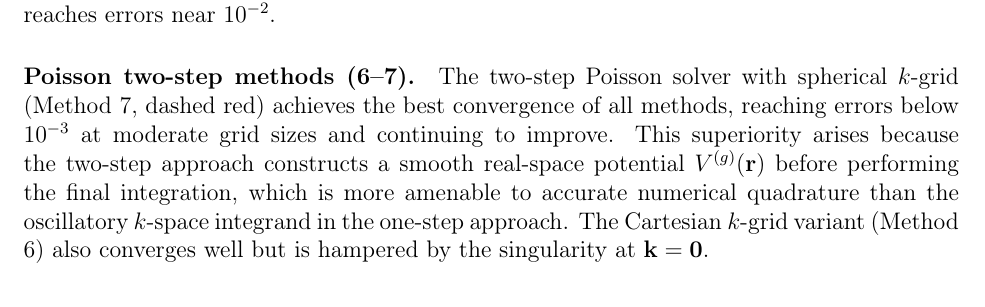
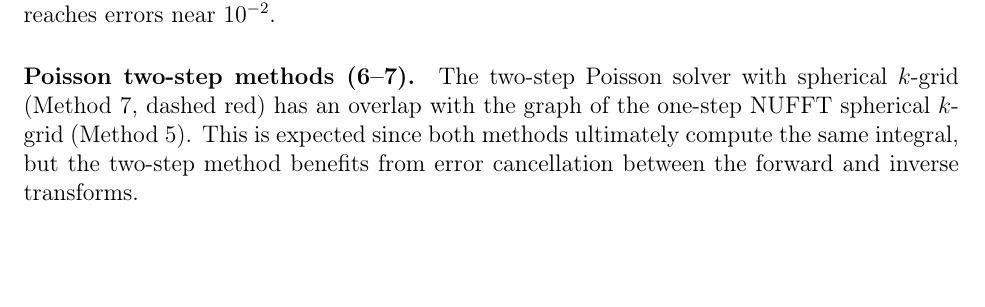
Before and after one commit to mohammadahmadteq/poisson-nufft, a LaTeX paper (Report/report.tex): part of page 10 of 13, cut so that both start at the same text. Compiled offline with pdfLaTeX.

Commit message:
final fixes

```diff
--- a/Report/report.tex
+++ b/Report/report.tex
@@ -297,7 +297,7 @@ The left panel of \figref{fig:benchmark} reveals markedly different convergence
 
 \paragraph{NUFFT one-step methods (4--5).} Both Cartesian and spherical $k$-grid variants benefit from the Becke grid in real space, giving them better resolution near the nuclei. The spherical $k$-grid variant (Method 5, dashed green) converges more smoothly than the Cartesian $k$-grid variant (Method 4) because the spherical quadrature is naturally suited to the isotropic Coulomb kernel, and the $k^2$ cancellation avoids singularity issues. At $N = 64$, Method 5 reaches errors near $10^{-2}$.
 
-\paragraph{Poisson two-step methods (6--7).} The two-step Poisson solver with spherical $k$-grid (Method 7, dashed red) achieves the best convergence of all methods, reaching errors below $10^{-3}$ at moderate grid sizes and continuing to improve. This superiority arises because the two-step approach constructs a smooth real-space potential $V^{(g)}(\mathbf{r})$ before performing the final integration, which is more amenable to accurate numerical quadrature than the oscillatory $k$-space integrand in the one-step approach. The Cartesian $k$-grid variant (Method 6) also converges well but is hampered by the singularity at $\mathbf{k} = \mathbf{0}$.
+\paragraph{Poisson two-step methods (6--7).} The two-step Poisson solver with spherical $k$-grid (Method 7, dashed red) has an overlap with the graph of the one-step NUFFT spherical $k$-grid (Method 5). This is expected since both methods ultimately compute the same integral, but the two-step method benefits from error cancellation between the forward and inverse transforms.
 
 \subsection{Computational Cost}
 
```
Also changed, not shown: Report/report.tex (2 more changed lines).
